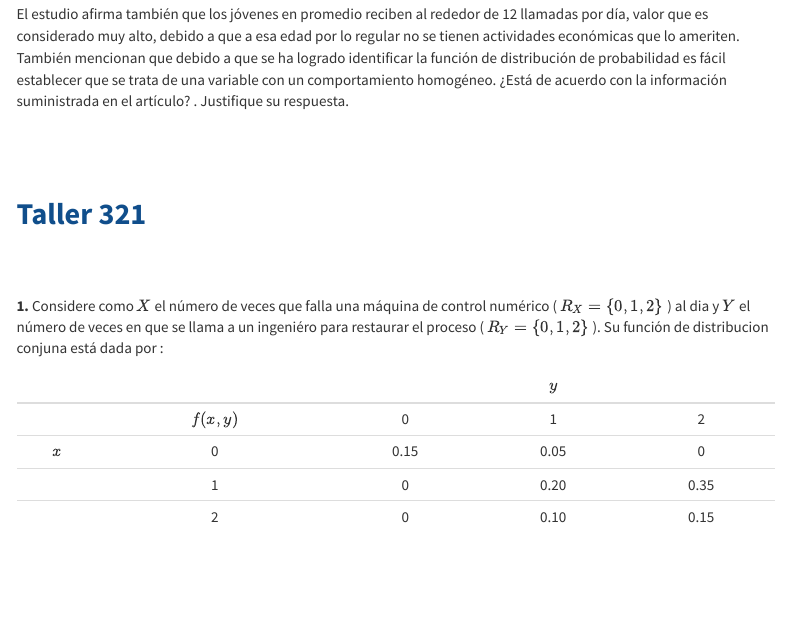
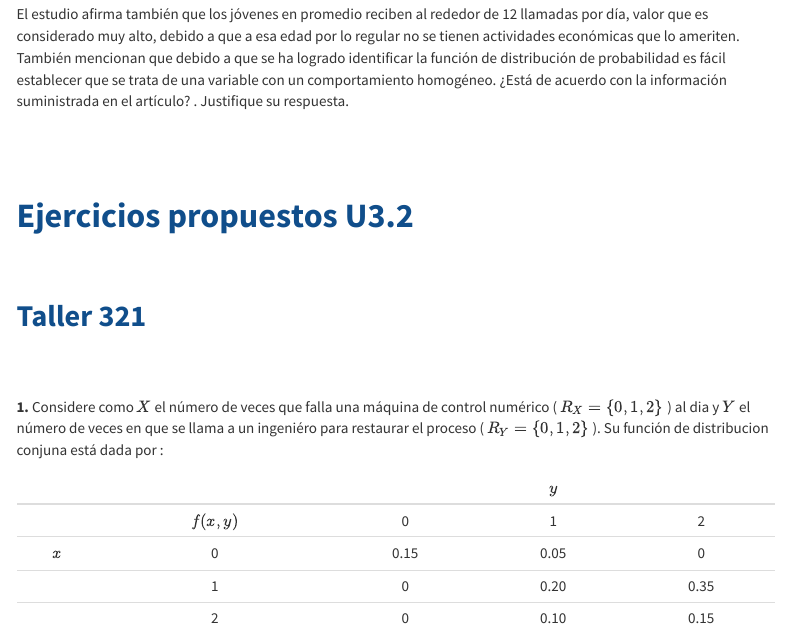
Before and after one commit to dgonzalez80/pye2021.io, an R Markdown document (monitoria3.Rmd): the page in a window 1100 px wide, from 6140 px down. The pictures show the output file monitoria3.html that the author committed with the source, opened offline; library style sheets and scripts come from the installed R packages; menus at the side of the page are left out.

Commit message:
ajustes monitoria3

```diff
--- a/monitoria3.Rmd
+++ b/monitoria3.Rmd
@@ -338,6 +338,10 @@ El estudio afirma también que los jóvenes en promedio reciben al rededor de 12
 
 <br/><br/><br/>
 
+# <span style="color:#104E8B">**Ejercicios propuestos U3.2**</span>
+
+<br/><br/>
+
 ## <span style="color:#104E8B">**Taller 321**</span>
 
 <br/><br/>
```
Also changed, not shown: monitoria3.html.
